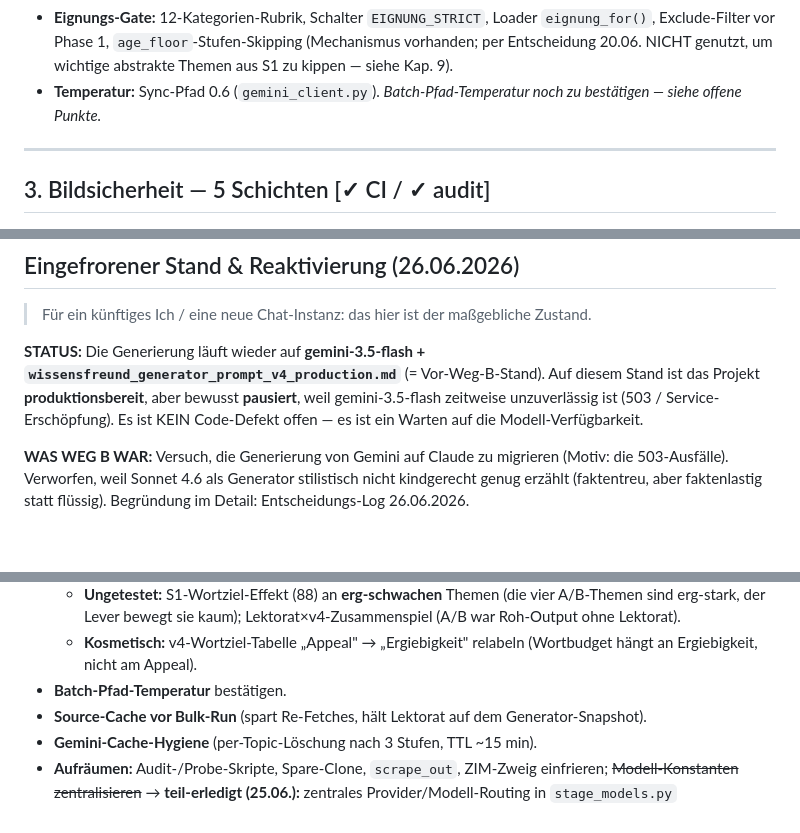
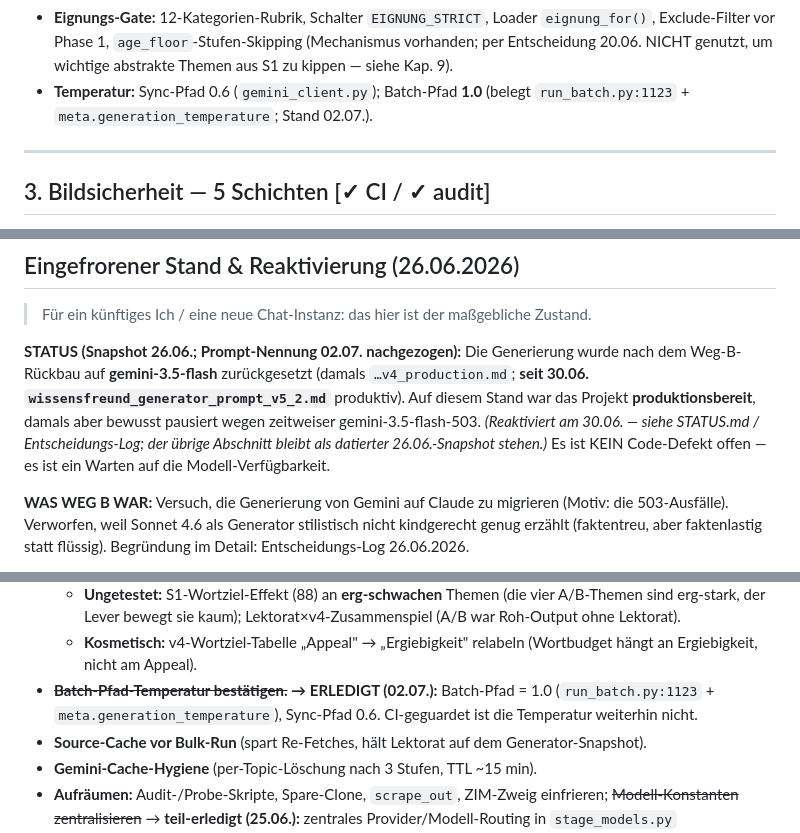
Before and after one commit to Vorlesefreund/wissensfreund, a Markdown page: PROJEKTDOKUMENT.md, 3 parts joined by grey strips. Drawn GitHub-style; blank space fills up the shorter version.

```diff
--- a/PROJEKTDOKUMENT.md
+++ b/PROJEKTDOKUMENT.md
@@ -40,7 +40,7 @@ Wissensfreund ist ein deutschsprachiges, KI-gestütztes Kinderlexikon als Flutte
 
 - **Wortziele (Ergiebigkeit):** `target_S = round(Wlo + clamp((Erg−2)/6, 0, 1) × (Whi−Wlo))`; Bänder S1 [88, 250] / S2 [100, 400] / S3 [150, 650] (S1-Untergrenze 22.06. mit der v4-Adoption 75→88 angehoben; S2/S3 unverändert — Cap-Spielraum für die S1-Szene). **Obergrenzen sind harte Limits** (S3 max **650**, nicht 700). Verdrahtet über `wortziel_for` + `ergiebigkeit_scores.json` (4.375 Einträge). Bei dünner Quelle: kürzer schreiben statt aufblähen.
 - **Eignungs-Gate:** 12-Kategorien-Rubrik, Schalter `EIGNUNG_STRICT`, Loader `eignung_for()`, Exclude-Filter vor Phase 1, `age_floor`-Stufen-Skipping (Mechanismus vorhanden; per Entscheidung 20.06. NICHT genutzt, um wichtige abstrakte Themen aus S1 zu kippen — siehe Kap. 9).
-- **Temperatur:** Sync-Pfad 0.6 (`gemini_client.py`). *Batch-Pfad-Temperatur noch zu bestätigen — siehe offene Punkte.*
+- **Temperatur:** Sync-Pfad 0.6 (`gemini_client.py`); Batch-Pfad **1.0** (belegt `run_batch.py:1123` + `meta.generation_temperature`; Stand 02.07.).
 
 ---
 
@@ -157,7 +157,7 @@ Kernaussage der v20-Wettbewerbsanalyse: Keine App kombiniert animierten Erklär-
 
 > Für ein künftiges Ich / eine neue Chat-Instanz: das hier ist der maßgebliche Zustand.
 
-**STATUS:** Die Generierung läuft wieder auf **gemini-3.5-flash + `wissensfreund_generator_prompt_v4_production.md`** (= Vor-Weg-B-Stand). Auf diesem Stand ist das Projekt **produktionsbereit**, aber bewusst **pausiert**, weil gemini-3.5-flash zeitweise unzuverlässig ist (503 / Service-Erschöpfung). Es ist KEIN Code-Defekt offen — es ist ein Warten auf die Modell-Verfügbarkeit.
+**STATUS (Snapshot 26.06.; Prompt-Nennung 02.07. nachgezogen):** Die Generierung wurde nach dem Weg-B-Rückbau auf **gemini-3.5-flash** zurückgesetzt (damals `…v4_production.md`; **seit 30.06. `wissensfreund_generator_prompt_v5_2.md`** produktiv). Auf diesem Stand war das Projekt **produktionsbereit**, damals aber bewusst pausiert wegen zeitweiser gemini-3.5-flash-503. *(Reaktiviert am 30.06. — siehe STATUS.md / Entscheidungs-Log; der übrige Abschnitt bleibt als datierter 26.06.-Snapshot stehen.)* Es ist KEIN Code-Defekt offen — es ist ein Warten auf die Modell-Verfügbarkeit.
 
 **WAS WEG B WAR:** Versuch, die Generierung von Gemini auf Claude zu migrieren (Motiv: die 503-Ausfälle). Verworfen, weil Sonnet 4.6 als Generator stilistisch nicht kindgerecht genug erzählt (faktentreu, aber faktenlastig statt flüssig). Begründung im Detail: Entscheidungs-Log 26.06.2026.
 
@@ -219,7 +219,7 @@ Kernaussage der v20-Wettbewerbsanalyse: Keine App kombiniert animierten Erklär-
   - **Wachposten „lebendig ≠ ausschmücken":** v4 streut gelegentlich kleine **unbelegte** Tupfer ein (z. B. „Zahnräder" statt des belegten Sperrklinken-Mechanismus; „maßgeschneiderte Stahlplatten") — bei Lektorat/Feintuning beobachten, ggf. R45-Backstop im Lektorat schärfen.
   - **Ungetestet:** S1-Wortziel-Effekt (88) an **erg-schwachen** Themen (die vier A/B-Themen sind erg-stark, der Lever bewegt sie kaum); Lektorat×v4-Zusammenspiel (A/B war Roh-Output ohne Lektorat).
   - **Kosmetisch:** v4-Wortziel-Tabelle „Appeal" → „Ergiebigkeit" relabeln (Wortbudget hängt an Ergiebigkeit, nicht am Appeal).
-- **Batch-Pfad-Temperatur** bestätigen.
+- **~~Batch-Pfad-Temperatur bestätigen.~~ → ERLEDIGT (02.07.):** Batch-Pfad = 1.0 (`run_batch.py:1123` + `meta.generation_temperature`), Sync-Pfad 0.6. CI-geguardet ist die Temperatur weiterhin nicht.
 - **Source-Cache vor Bulk-Run** (spart Re-Fetches, hält Lektorat auf dem Generator-Snapshot).
 - **Gemini-Cache-Hygiene** (per-Topic-Löschung nach 3 Stufen, TTL ~15 min).
 - **Aufräumen:** Audit-/Probe-Skripte, Spare-Clone, `scrape_out`, ZIM-Zweig einfrieren; ~~Modell-Konstanten zentralisieren~~ → **teil-erledigt (25.06.):** zentrales Provider/Modell-Routing in `stage_models.py` (`STAGE_MODELS` + `get_stage_config`); Alt-Konstanten (`GEMINI_MODEL`, `VISION_MODEL`, `LEKTORAT_MODEL`) bleiben als Default/Fallback bestehen — vollständige Ablösung offen.
```
Also changed, not shown: other parts of PROJEKTDOKUMENT.md (+5 -5 lines).
